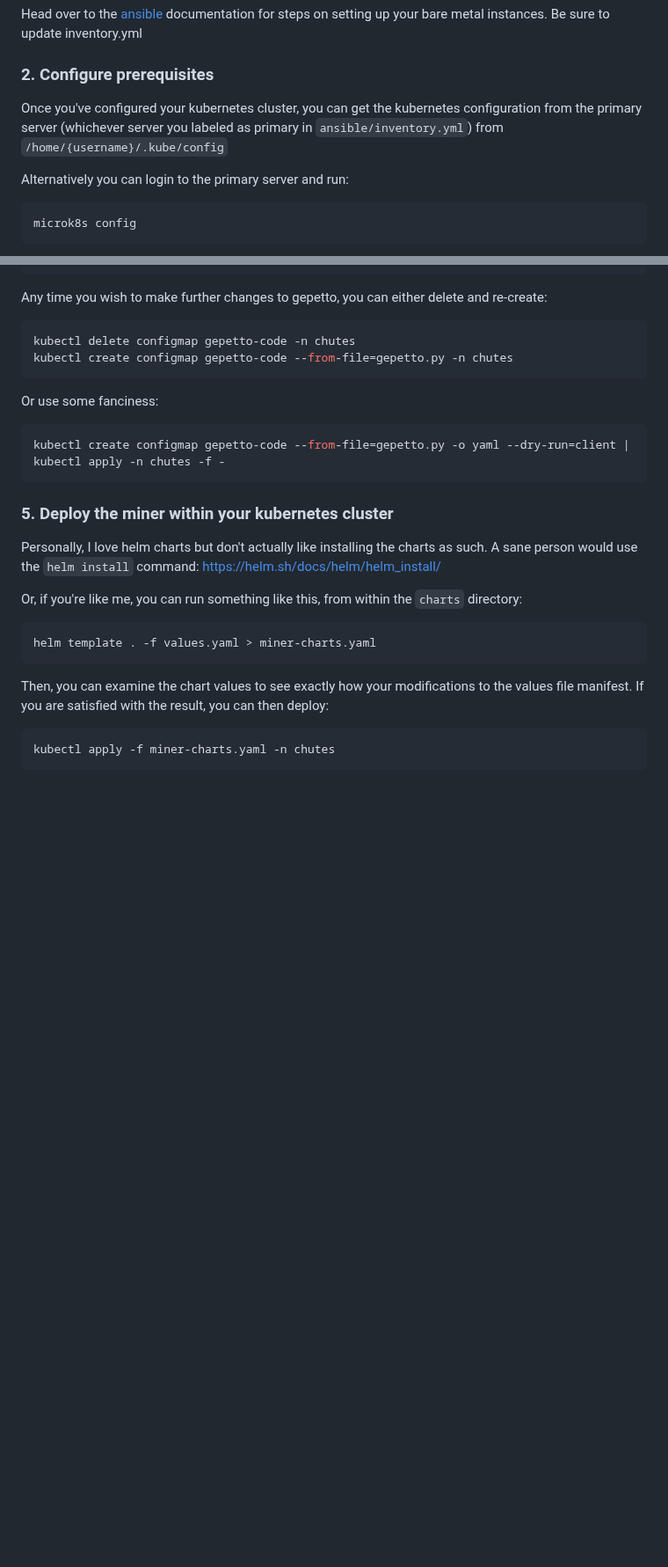
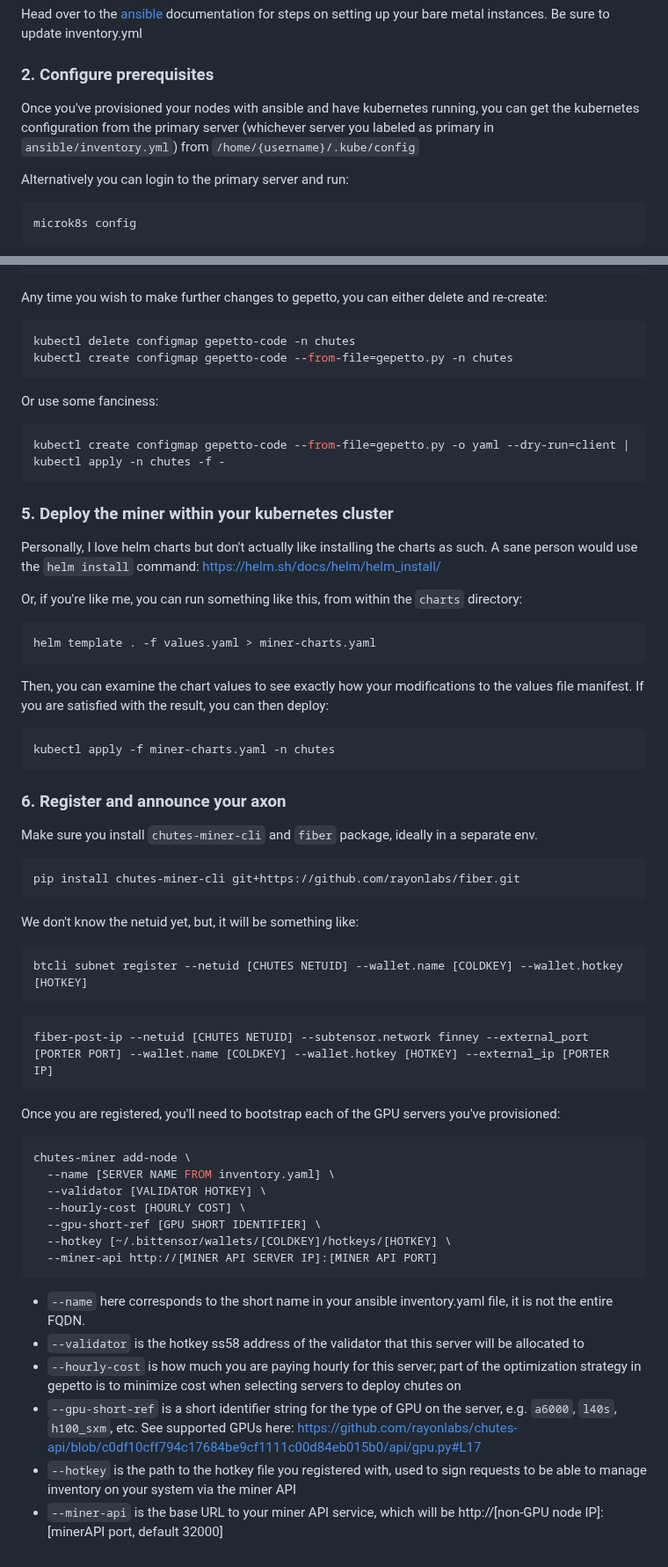
Before and after one commit to wuxin4692/chutes-miner-china, a Markdown page: README.md, 2 parts joined by grey strips. Shown at 88% size. Drawn GitHub-style; blank space fills up the shorter version.

````diff
--- a/README.md
+++ b/README.md
@@ -73,7 +75,7 @@ Head over to the [ansible](ansible/README.md) documentation for steps on setting
 
 ### 2. Configure prerequisites
 
-Once you've configured your kubernetes cluster, you can get the kubernetes configuration from the primary server (whichever server you labeled as primary in `ansible/inventory.yml`) from `/home/{username}/.kube/config`
+Once you've provisioned your nodes with ansible and have kubernetes running, you can get the kubernetes configuration from the primary server (whichever server you labeled as primary in `ansible/inventory.yml`) from `/home/{username}/.kube/config`
 
 Alternatively you can login to the primary server and run:
 ```bash
@@ -215,3 +217,37 @@ Then, you can examine the chart values to see exactly how your modifications to
 ```bash
 kubectl apply -f miner-charts.yaml -n chutes
 ```
+
+### 6. Register and announce your axon
+
+Make sure you install `chutes-miner-cli` and `fiber` package, ideally in a separate env.
+```bash
+pip install chutes-miner-cli git+https://github.com/rayonlabs/fiber.git
+```
+
+We don't know the netuid yet, but, it will be something like:
+```bash
+btcli subnet register --netuid [CHUTES NETUID] --wallet.name [COLDKEY] --wallet.hotkey [HOTKEY]
+```
+
+```bash
+fiber-post-ip --netuid [CHUTES NETUID] --subtensor.network finney --external_port [PORTER PORT] --wallet.name [COLDKEY] --wallet.hotkey [HOTKEY] --external_ip [PORTER IP]
+```
+
+Once you are registered, you'll need to bootstrap each of the GPU servers you've provisioned:
+```bash
+chutes-miner add-node \
+  --name [SERVER NAME FROM inventory.yaml] \
+  --validator [VALIDATOR HOTKEY] \
+  --hourly-cost [HOURLY COST] \
+  --gpu-short-ref [GPU SHORT IDENTIFIER] \
+  --hotkey [~/.bittensor/wallets/[COLDKEY]/hotkeys/[HOTKEY] \
+  --miner-api http://[MINER API SERVER IP]:[MINER API PORT]
+```
+
+- `--name` here corresponds to the short name in your ansible inventory.yaml file, it is not the entire FQDN.
+- `--validator` is the hotkey ss58 address of the validator that this server will be allocated to
+- `--hourly-cost` is how much you are paying hourly for this server; part of the optimization strategy in gepetto is to minimize cost when selecting servers to deploy chutes on
+- `--gpu-short-ref` is a short identifier string for the type of GPU on the server, e.g. `a6000`, `l40s`, `h100_sxm`, etc.  See supported GPUs here: https://github.com/rayonlabs/chutes-api/blob/c0df10cff794c17684be9cf1111c00d84eb015b0/api/gpu.py#L17
+- `--hotkey` is the path to the hotkey file you registered with, used to sign requests to be able to manage inventory on your system via the miner API
+- `--miner-api` is the base URL to your miner API service, which will be http://[non-GPU node IP]:[minerAPI port, default 32000]
````
Also changed, not shown: other parts of README.md (+2 -0 lines).
